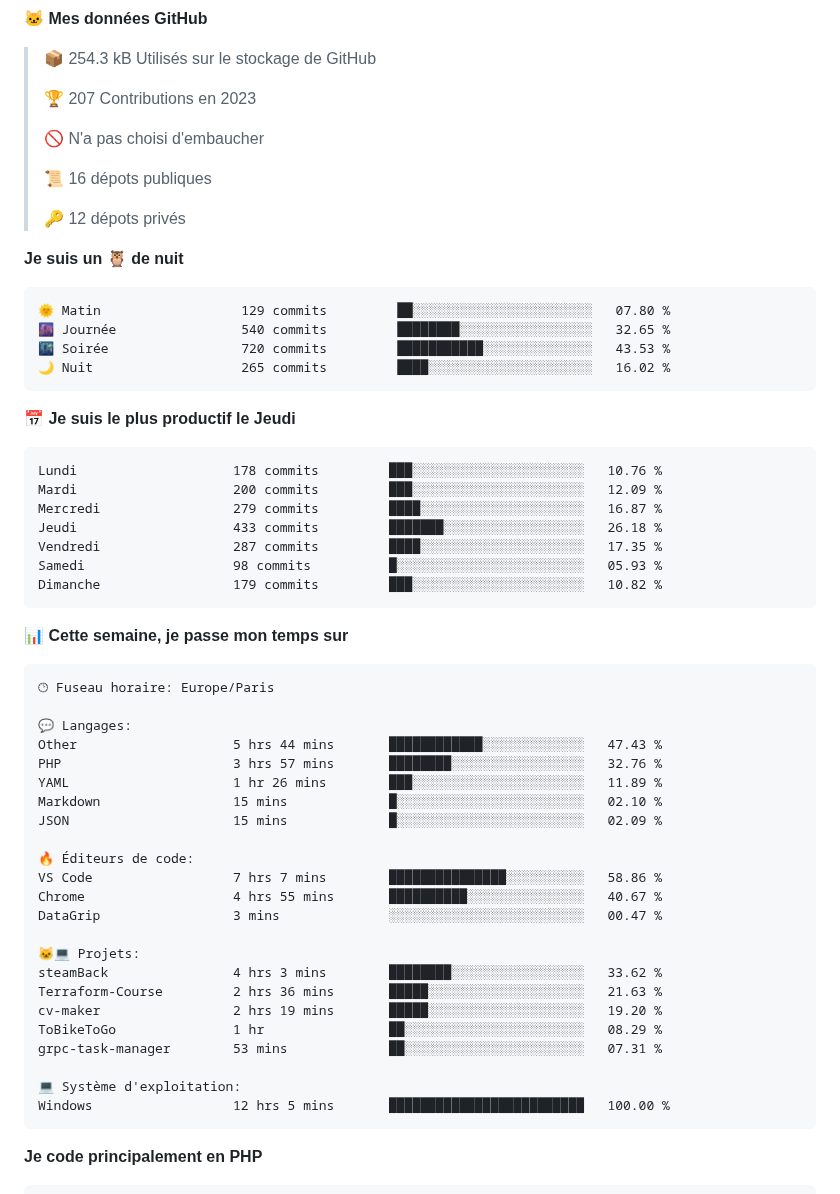
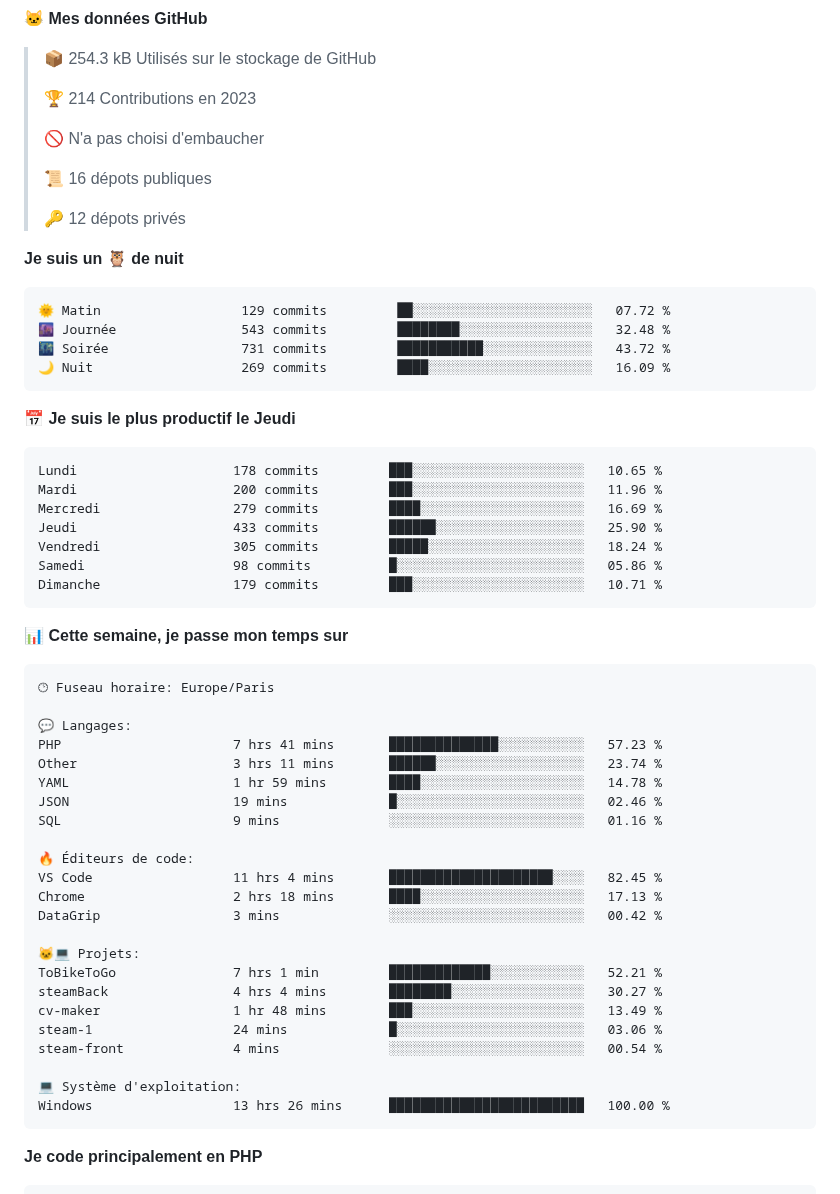
Before and after one commit to Loviflo/Loviflo, a Markdown page: README.md, the part around one of its changes. Drawn GitHub-style.

Commit message:
Updated with Dev Metrics

````diff
--- a/README.md
+++ b/README.md
@@ -26,7 +26,7 @@
 
 > 📦 254.3 kB Utilisés sur le stockage de GitHub
  >
-> 🏆 207 Contributions en 2023
+> 🏆 214 Contributions en 2023
  >
 > 🚫 N'a pas choisi d'embaucher
  >
@@ -37,21 +37,21 @@
 **Je suis un 🦉 de nuit**
 
 ```text
-🌞 Matin                  129 commits         ██░░░░░░░░░░░░░░░░░░░░░░░   07.80 %
-🌆 Journée                540 commits         ████████░░░░░░░░░░░░░░░░░   32.65 %
-🌃 Soirée                 720 commits         ███████████░░░░░░░░░░░░░░   43.53 %
-🌙 Nuit                   265 commits         ████░░░░░░░░░░░░░░░░░░░░░   16.02 %
+🌞 Matin                  129 commits         ██░░░░░░░░░░░░░░░░░░░░░░░   07.72 %
+🌆 Journée                543 commits         ████████░░░░░░░░░░░░░░░░░   32.48 %
+🌃 Soirée                 731 commits         ███████████░░░░░░░░░░░░░░   43.72 %
+🌙 Nuit                   269 commits         ████░░░░░░░░░░░░░░░░░░░░░   16.09 %
 ```
 📅 **Je suis le plus productif le Jeudi**
 
 ```text
-Lundi                    178 commits         ███░░░░░░░░░░░░░░░░░░░░░░   10.76 %
-Mardi                    200 commits         ███░░░░░░░░░░░░░░░░░░░░░░   12.09 %
-Mercredi                 279 commits         ████░░░░░░░░░░░░░░░░░░░░░   16.87 %
-Jeudi                    433 commits         ███████░░░░░░░░░░░░░░░░░░   26.18 %
-Vendredi                 287 commits         ████░░░░░░░░░░░░░░░░░░░░░   17.35 %
-Samedi                   98 commits          █░░░░░░░░░░░░░░░░░░░░░░░░   05.93 %
-Dimanche                 179 commits         ███░░░░░░░░░░░░░░░░░░░░░░   10.82 %
+Lundi                    178 commits         ███░░░░░░░░░░░░░░░░░░░░░░   10.65 %
+Mardi                    200 commits         ███░░░░░░░░░░░░░░░░░░░░░░   11.96 %
+Mercredi                 279 commits         ████░░░░░░░░░░░░░░░░░░░░░   16.69 %
+Jeudi                    433 commits         ██████░░░░░░░░░░░░░░░░░░░   25.90 %
+Vendredi                 305 commits         █████░░░░░░░░░░░░░░░░░░░░   18.24 %
+Samedi                   98 commits          █░░░░░░░░░░░░░░░░░░░░░░░░   05.86 %
+Dimanche                 179 commits         ███░░░░░░░░░░░░░░░░░░░░░░   10.71 %
 ```
 
 
@@ -61,26 +61,26 @@ Dimanche                 179 commits         ███░░░░░░░░
 🕑︎ Fuseau horaire: Europe/Paris
 
 💬 Langages:
-Other                    5 hrs 44 mins       ████████████░░░░░░░░░░░░░   47.43 %
-PHP                      3 hrs 57 mins       ████████░░░░░░░░░░░░░░░░░   32.76 %
-YAML                     1 hr 26 mins        ███░░░░░░░░░░░░░░░░░░░░░░   11.89 %
-Markdown                 15 mins             █░░░░░░░░░░░░░░░░░░░░░░░░   02.10 %
-JSON                     15 mins             █░░░░░░░░░░░░░░░░░░░░░░░░   02.09 %
+PHP                      7 hrs 41 mins       ██████████████░░░░░░░░░░░   57.23 %
+Other                    3 hrs 11 mins       ██████░░░░░░░░░░░░░░░░░░░   23.74 %
+YAML                     1 hr 59 mins        ████░░░░░░░░░░░░░░░░░░░░░   14.78 %
+JSON                     19 mins             █░░░░░░░░░░░░░░░░░░░░░░░░   02.46 %
+SQL                      9 mins              ░░░░░░░░░░░░░░░░░░░░░░░░░   01.16 %
 
 🔥 Éditeurs de code:
-VS Code                  7 hrs 7 mins        ███████████████░░░░░░░░░░   58.86 %
-Chrome                   4 hrs 55 mins       ██████████░░░░░░░░░░░░░░░   40.67 %
-DataGrip                 3 mins              ░░░░░░░░░░░░░░░░░░░░░░░░░   00.47 %
+VS Code                  11 hrs 4 mins       █████████████████████░░░░   82.45 %
+Chrome                   2 hrs 18 mins       ████░░░░░░░░░░░░░░░░░░░░░   17.13 %
+DataGrip                 3 mins              ░░░░░░░░░░░░░░░░░░░░░░░░░   00.42 %
 
 🐱‍💻 Projets:
-steamBack                4 hrs 3 mins        ████████░░░░░░░░░░░░░░░░░   33.62 %
-Terraform-Course         2 hrs 36 mins       █████░░░░░░░░░░░░░░░░░░░░   21.63 %
-cv-maker                 2 hrs 19 mins       █████░░░░░░░░░░░░░░░░░░░░   19.20 %
-ToBikeToGo               1 hr                ██░░░░░░░░░░░░░░░░░░░░░░░   08.29 %
-grpc-task-manager        53 mins             ██░░░░░░░░░░░░░░░░░░░░░░░   07.31 %
+ToBikeToGo               7 hrs 1 min         █████████████░░░░░░░░░░░░   52.21 %
+steamBack                4 hrs 4 mins        ████████░░░░░░░░░░░░░░░░░   30.27 %
+cv-maker                 1 hr 48 mins        ███░░░░░░░░░░░░░░░░░░░░░░   13.49 %
+steam-1                  24 mins             █░░░░░░░░░░░░░░░░░░░░░░░░   03.06 %
+steam-front              4 mins              ░░░░░░░░░░░░░░░░░░░░░░░░░   00.54 %
 
 💻 Système d'exploitation:
-Windows                  12 hrs 5 mins       █████████████████████████   100.00 %
+Windows                  13 hrs 26 mins      █████████████████████████   100.00 %
 ```
 
 **Je code principalement en PHP**
````
Also changed, not shown: other parts of README.md (+1 -1 lines), assets/bar_graph.png.
